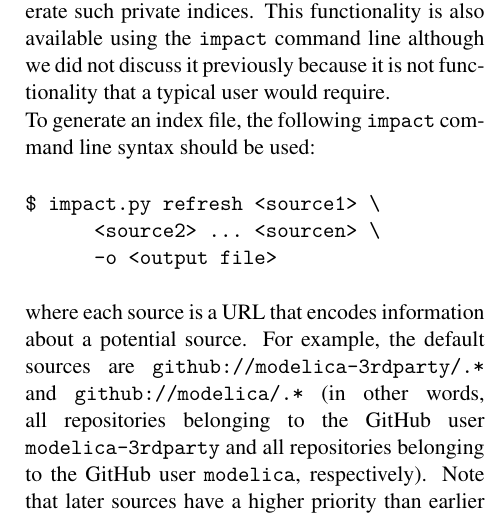
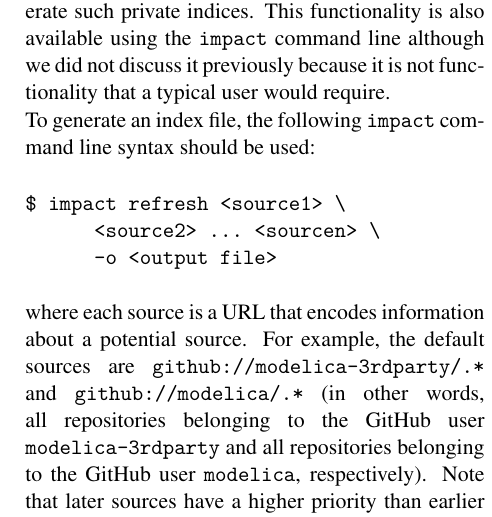
Before and after one commit to impact/impact, a LaTeX document (docs/modelica2014/impact.tex): part of one column of page 5 of 6, cut so that both start at the same text. Compiled offline with pdfLaTeX.

Commit message:
The command is no longer called `impact.py` but `impact`
As of version 0.3.0.

```diff
--- a/docs/modelica2014/impact.tex
+++ b/docs/modelica2014/impact.tex
@@ -470,7 +470,7 @@ To generate an index file, the following \impact\ command line syntax
 should be used:
 
 \begin{verbatim}
-$ impact.py refresh <source1> \
+$ impact refresh <source1> \
       <source2> ... <sourcen> \
       -o <output file>
 \end{verbatim}
```
Also changed, not shown: docs/modelica2014/impact.tex (2 more changed lines).
